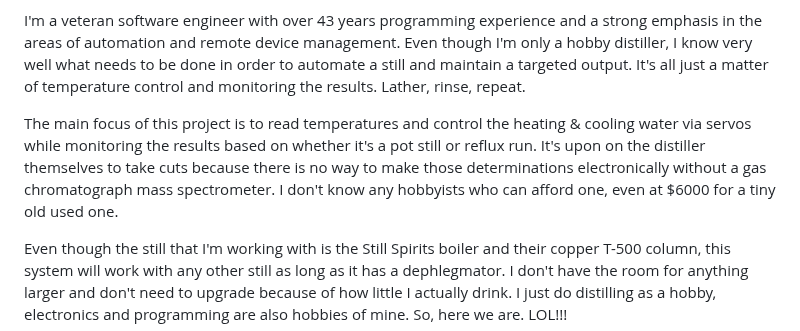
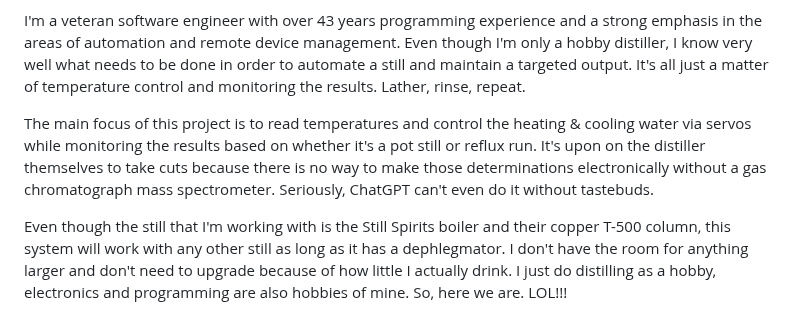
Before and after one commit to larry-athey/rpi-smart-still, a Markdown page: README.md, the part around the change. GitHub-like rendering.

```diff
--- a/README.md
+++ b/README.md
@@ -9,7 +9,7 @@ Let me start off by saying that I'm no master distiller and I don't pretend to b
 
 I'm a veteran software engineer with over 43 years programming experience and a strong emphasis in the areas of automation and remote device management. Even though I'm only a hobby distiller, I know very well what needs to be done in order to automate a still and maintain a targeted output. It's all just a matter of temperature control and monitoring the results. Lather, rinse, repeat.
 
-The main focus of this project is to read temperatures and control the heating & cooling water via servos while monitoring the results based on whether it's a pot still or reflux run. It's upon on the distiller themselves to take cuts because there is no way to make those determinations electronically without a gas chromatograph mass spectrometer. I don't know any hobbyists who can afford one, even at $6000 for a tiny old used one.
+The main focus of this project is to read temperatures and control the heating & cooling water via servos while monitoring the results based on whether it's a pot still or reflux run. It's upon on the distiller themselves to take cuts because there is no way to make those determinations electronically without a gas chromatograph mass spectrometer. Seriously, ChatGPT can't even do it without tastebuds.
 
 Even though the still that I'm working with is the Still Spirits boiler and their copper T-500 column, this system will work with any other still as long as it has a dephlegmator. I don't have the room for anything larger and don't need to upgrade because of how little I actually drink. I just do distilling as a hobby, electronics and programming are also hobbies of mine. So, here we are. LOL!!!
 
```
